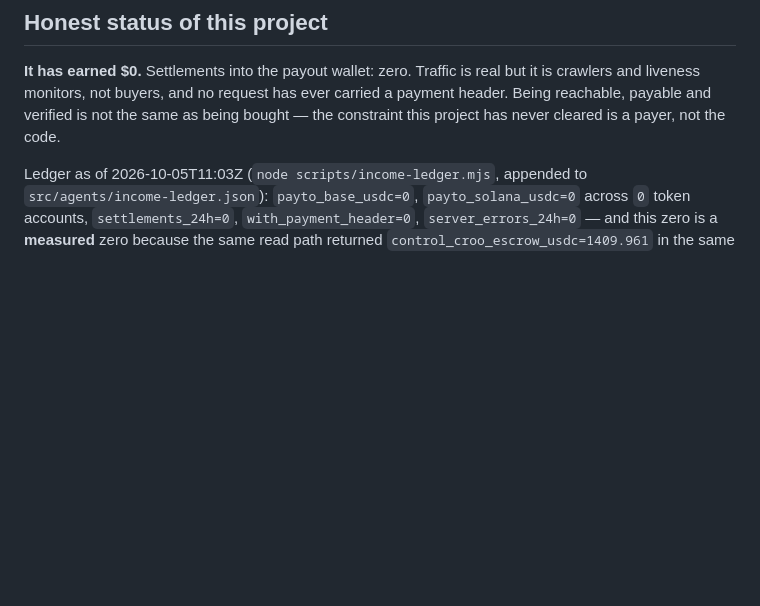
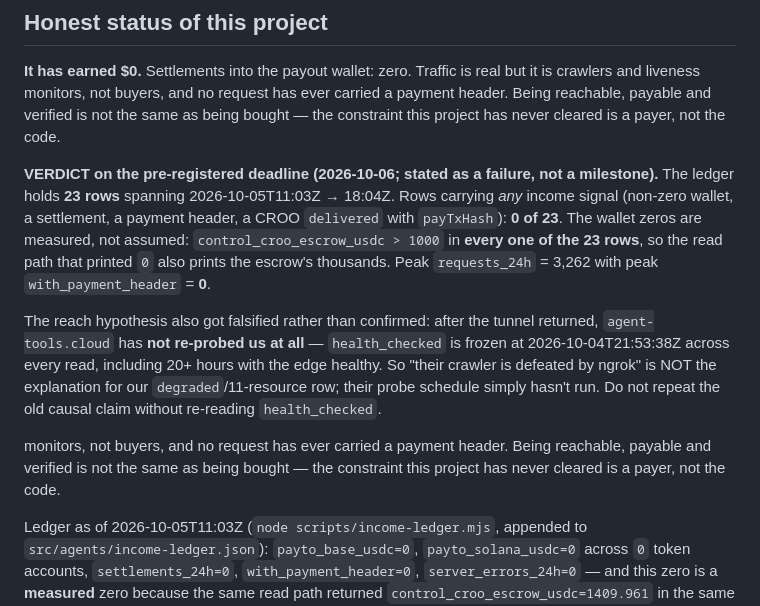
Before and after one commit to kaminariouji/x402-audit-agent, a Markdown page: src/agents/LIVE-ENDPOINT.md, the part around the change. GitHub-like rendering; blank space fills up the shorter version.

Commit message:
verdict on the pre-registered deadline: 23 ledger rows, 0 income signals, and the broker-staleness cause corrected (their probe never re-ran)

```diff
--- a/src/agents/LIVE-ENDPOINT.md
+++ b/src/agents/LIVE-ENDPOINT.md
@@ -160,6 +160,21 @@ container path otherwise, and the failure looks like a missing file rather than
 monitors, not buyers, and no request has ever carried a payment header. Being reachable, payable and verified is
 not the same as being bought — the constraint this project has never cleared is a payer, not the code.
 
+**VERDICT on the pre-registered deadline (2026-10-06; stated as a failure, not a milestone).** The ledger holds
+**23 rows** spanning 2026-10-05T11:03Z → 18:04Z. Rows carrying *any* income signal (non-zero wallet, a
+settlement, a payment header, a CROO `delivered` with `payTxHash`): **0 of 23**. The wallet zeros are measured,
+not assumed: `control_croo_escrow_usdc > 1000` in **every one of the 23 rows**, so the read path that printed
+`0` also prints the escrow's thousands. Peak `requests_24h` = 3,262 with peak `with_payment_header` = **0**.
+
+The reach hypothesis also got falsified rather than confirmed: after the tunnel returned, `agent-tools.cloud`
+has **not re-probed us at all** — `health_checked` is frozen at 2026-10-04T21:53:38Z across every read, including
+20+ hours with the edge healthy. So "their crawler is defeated by ngrok" is NOT the explanation for our
+`degraded`/11-resource row; their probe schedule simply hasn't run. Do not repeat the old causal claim without
+re-reading `health_checked`.
+
+monitors, not buyers, and no request has ever carried a payment header. Being reachable, payable and verified is
+not the same as being bought — the constraint this project has never cleared is a payer, not the code.
+
 Ledger as of 2026-10-05T11:03Z (`node scripts/income-ledger.mjs`, appended to `src/agents/income-ledger.json`):
 `payto_base_usdc=0`, `payto_solana_usdc=0` across `0` token accounts, `settlements_24h=0`,
 `with_payment_header=0`, `server_errors_24h=0` — and this zero is a **measured** zero because the same read path
```
